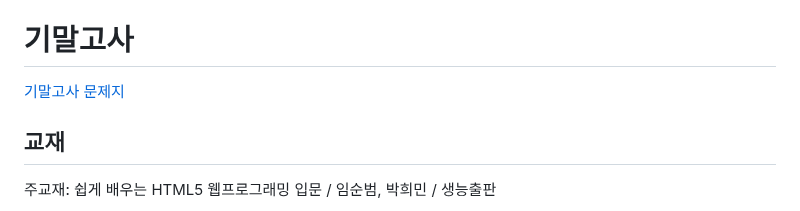
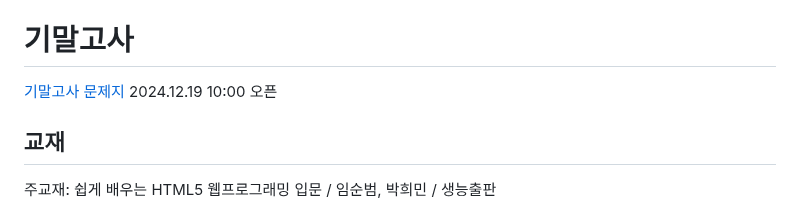
Before and after one commit to dknife/2024WebProgramming, a Markdown page: README.md, the part around the change. Drawn GitHub-style.

```diff
--- a/README.md
+++ b/README.md
@@ -23,7 +23,7 @@
 
 # 기말고사
 
-[기말고사 문제지](https://forms.office.com/r/zhGb1UEYqZ)
+[기말고사 문제지](https://forms.office.com/r/zhGb1UEYqZ) 2024.12.19 10:00 오픈
 
 ## 교재
 
```
